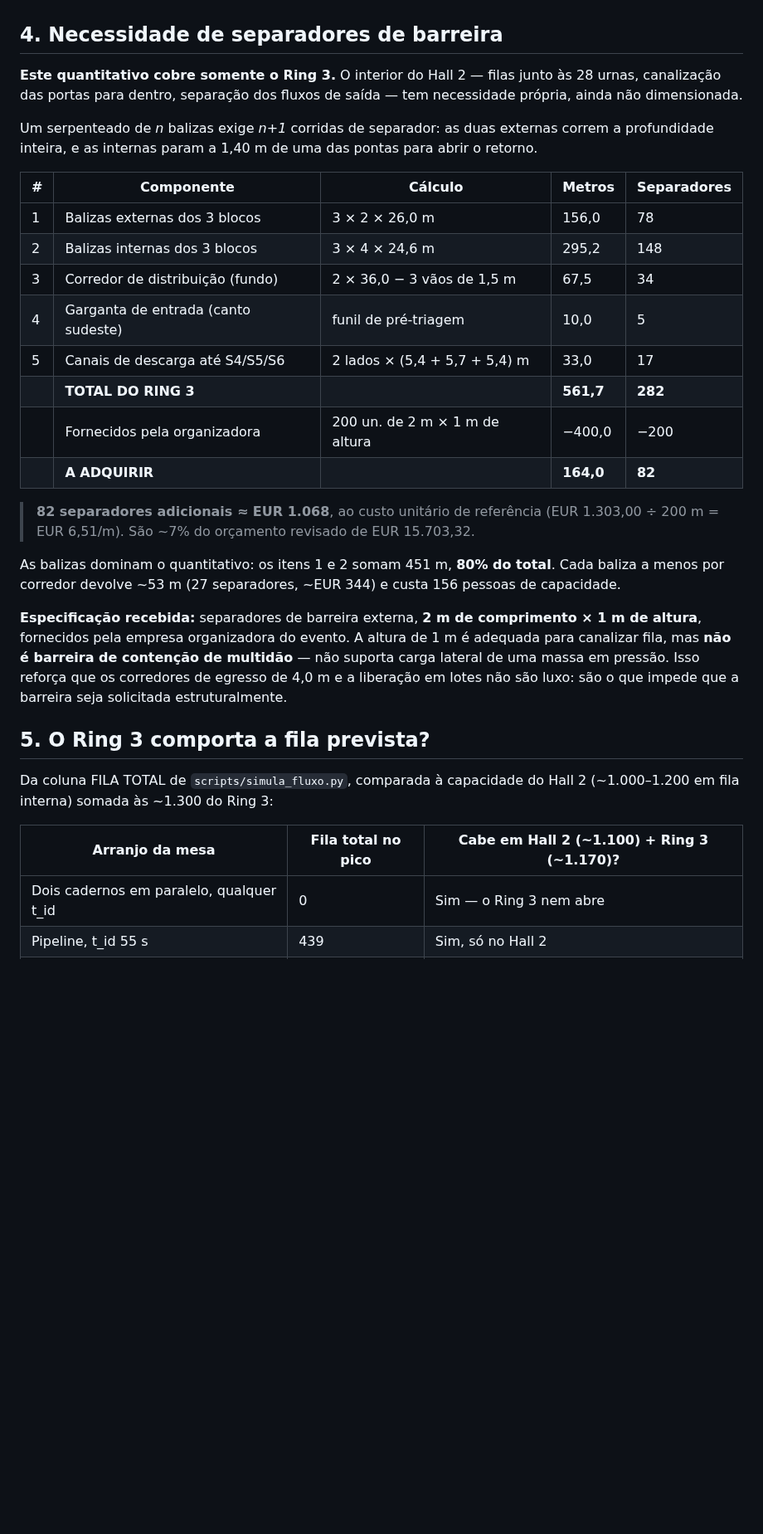
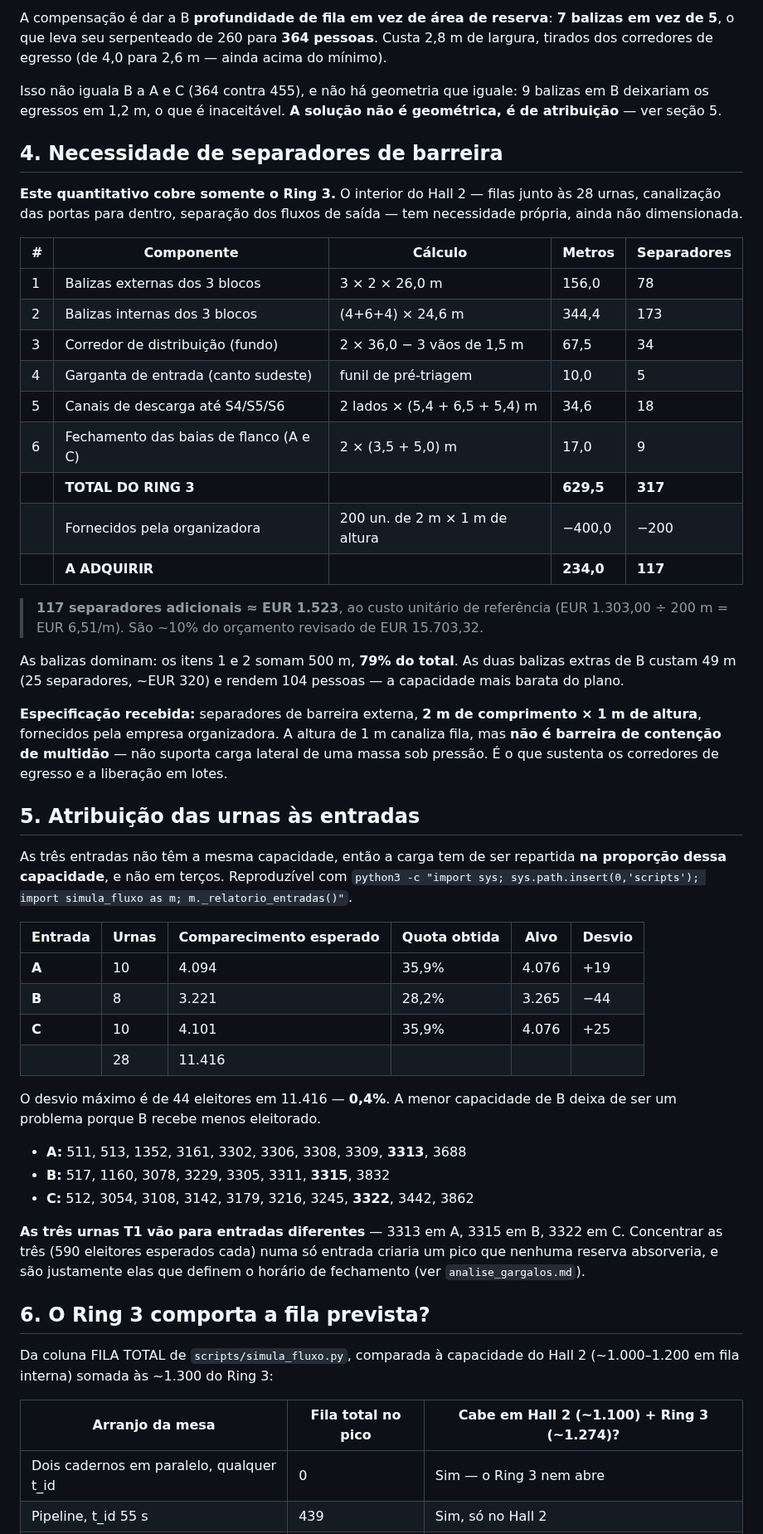
Before and after one commit to hamadmkalaf/eleicoes2026, a Markdown page: saidas/plano_ring3.md, the part around one of its changes. Shown at 83% size. Rendered like a GitHub page; blank space fills up the shorter version.

```diff
--- a/saidas/plano_ring3.md
+++ b/saidas/plano_ring3.md
@@ -116,3 +118,11 @@ quadrado do que serpentina, porque não gasta área com balizas nem retornos.
+A compensação é dar a B **profundidade de fila em vez de área de reserva**:
+**7 balizas em vez de 5**, o que leva seu serpenteado de 260 para **364
+pessoas**. Custa 2,8 m de largura, tirados dos corredores de egresso (de 4,0
+para 2,6 m — ainda acima do mínimo).
+
+Isso não iguala B a A e C (364 contra 455), e não há geometria que iguale: 9
+balizas em B deixariam os egressos em 1,2 m, o que é inaceitável. **A solução
+não é geométrica, é de atribuição** — ver seção 5.
 
 ## 4. Necessidade de separadores de barreira
 
@@ -120,42 +130,63 @@ quadrado do que serpentina, porque não gasta área com balizas nem retornos.
 junto às 28 urnas, canalização das portas para dentro, separação dos fluxos de
 saída — tem necessidade própria, ainda não dimensionada.
 
-Um serpenteado de *n* balizas exige *n+1* corridas de separador: as duas
-externas correm a profundidade inteira, e as internas param a 1,40 m de uma das
-pontas para abrir o retorno.
-
 | # | Componente | Cálculo | Metros | Separadores |
 |---|---|---|---|---|
 | 1 | Balizas externas dos 3 blocos | 3 × 2 × 26,0 m | 156,0 | 78 |
-| 2 | Balizas internas dos 3 blocos | 3 × 4 × 24,6 m | 295,2 | 148 |
+| 2 | Balizas internas dos 3 blocos | (4+6+4) × 24,6 m | 344,4 | 173 |
 | 3 | Corredor de distribuição (fundo) | 2 × 36,0 − 3 vãos de 1,5 m | 67,5 | 34 |
 | 4 | Garganta de entrada (canto sudeste) | funil de pré-triagem | 10,0 | 5 |
-| 5 | Canais de descarga até S4/S5/S6 | 2 lados × (5,4 + 5,7 + 5,4) m | 33,0 | 17 |
-| | **TOTAL DO RING 3** | | **561,7** | **282** |
+| 5 | Canais de descarga até S4/S5/S6 | 2 lados × (5,4 + 6,5 + 5,4) m | 34,6 | 18 |
+| 6 | Fechamento das baias de flanco (A e C) | 2 × (3,5 + 5,0) m | 17,0 | 9 |
+| | **TOTAL DO RING 3** | | **629,5** | **317** |
 | | Fornecidos pela organizadora | 200 un. de 2 m × 1 m de altura | −400,0 | −200 |
-| | **A ADQUIRIR** | | **164,0** | **82** |
+| | **A ADQUIRIR** | | **234,0** | **117** |
 
-> **82 separadores adicionais ≈ EUR 1.068**, ao custo unitário de referência
-> (EUR 1.303,00 ÷ 200 m = EUR 6,51/m). São ~7% do orçamento revisado de
+> **117 separadores adicionais ≈ EUR 1.523**, ao custo unitário de referência
+> (EUR 1.303,00 ÷ 200 m = EUR 6,51/m). São ~10% do orçamento revisado de
 > EUR 15.703,32.
 
-As balizas dominam o quantitativo: os itens 1 e 2 somam 451 m, **80% do total**.
-Cada baliza a menos por corredor devolve ~53 m (27 separadores, ~EUR 344) e
-custa 156 pessoas de capacidade.
+As balizas dominam: os itens 1 e 2 somam 500 m, **79% do total**. As duas
+balizas extras de B custam 49 m (25 separadores, ~EUR 320) e rendem 104
+pessoas — a capacidade mais barata do plano.
 
 **Especificação recebida:** separadores de barreira externa, **2 m de
-comprimento × 1 m de altura**, fornecidos pela empresa organizadora do evento.
-A altura de 1 m é adequada para canalizar fila, mas **não é barreira de contenção
-de multidão** — não suporta carga lateral de uma massa em pressão. Isso reforça
-que os corredores de egresso de 4,0 m e a liberação em lotes não são luxo: são
-o que impede que a barreira seja solicitada estruturalmente.
+comprimento × 1 m de altura**, fornecidos pela empresa organizadora. A altura
+de 1 m canaliza fila, mas **não é barreira de contenção de multidão** — não
+suporta carga lateral de uma massa sob pressão. É o que sustenta os corredores
+de egresso e a liberação em lotes.
 
-## 5. O Ring 3 comporta a fila prevista?
+## 5. Atribuição das urnas às entradas
+
+As três entradas não têm a mesma capacidade, então a carga tem de ser repartida
+**na proporção dessa capacidade**, e não em terços. Reproduzível com
+`python3 -c "import sys; sys.path.insert(0,'scripts'); import simula_fluxo as m; m._relatorio_entradas()"`.
+
+| Entrada | Urnas | Comparecimento esperado | Quota obtida | Alvo | Desvio |
+|---|---|---|---|---|---|
+| **A** | 10 | 4.094 | 35,9% | 4.076 | +19 |
+| **B** | 8 | 3.221 | 28,2% | 3.265 | −44 |
+| **C** | 10 | 4.101 | 35,9% | 4.076 | +25 |
+| | 28 | 11.416 | | | |
+
+O desvio máximo é de 44 eleitores em 11.416 — **0,4%**. A menor capacidade de
+B deixa de ser um problema porque B recebe menos eleitorado.
+
+- **A:** 511, 513, 1352, 3161, 3302, 3306, 3308, 3309, **3313**, 3688
+- **B:** 517, 1160, 3078, 3229, 3305, 3311, **3315**, 3832
+- **C:** 512, 3054, 3108, 3142, 3179, 3216, 3245, **3322**, 3442, 3862
+
+**As três urnas T1 vão para entradas diferentes** — 3313 em A, 3315 em B, 3322
+em C. Concentrar as três (590 eleitores esperados cada) numa só entrada criaria
+um pico que nenhuma reserva absorveria, e são justamente elas que definem o
+horário de fechamento (ver `analise_gargalos.md`).
+
+## 6. O Ring 3 comporta a fila prevista?
 
 Da coluna FILA TOTAL de `scripts/simula_fluxo.py`, comparada à capacidade do
 Hall 2 (~1.000–1.200 em fila interna) somada às ~1.300 do Ring 3:
 
-| Arranjo da mesa | Fila total no pico | Cabe em Hall 2 (~1.100) + Ring 3 (~1.170)? |
+| Arranjo da mesa | Fila total no pico | Cabe em Hall 2 (~1.100) + Ring 3 (~1.274)? |
 |---|---|---|
 | Dois cadernos em paralelo, qualquer t_id | 0 | Sim — o Ring 3 nem abre |
 | Pipeline, t_id 55 s | 439 | Sim, só no Hall 2 |
```
Also changed, not shown: other parts of saidas/plano_ring3.md (+41 -39 lines), saidas/layout_ring3.png, 3 other files.
